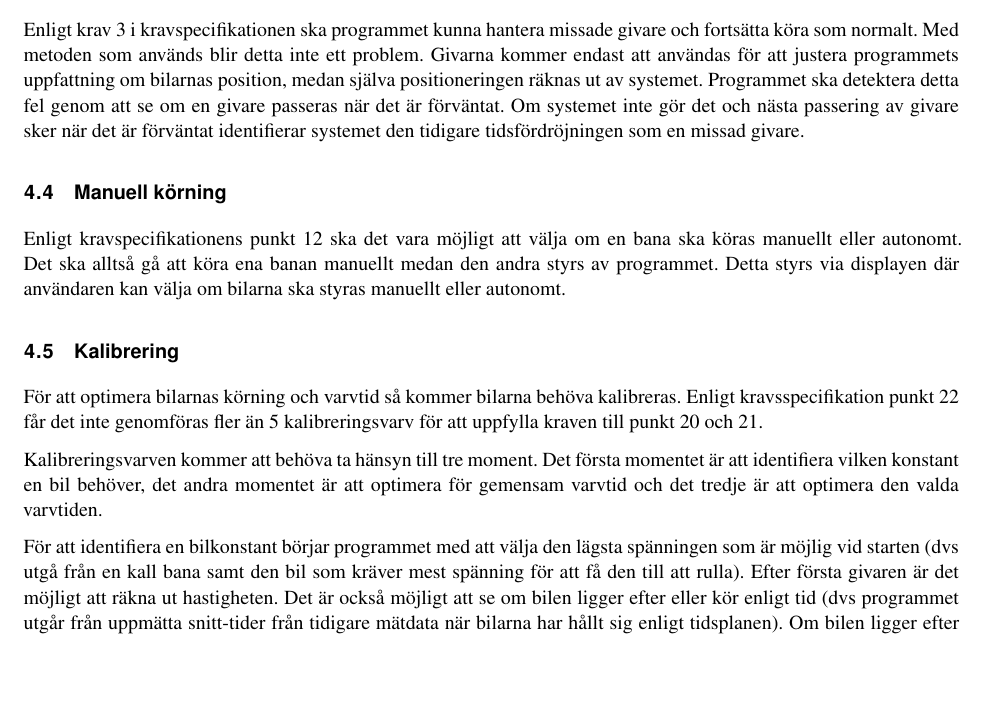
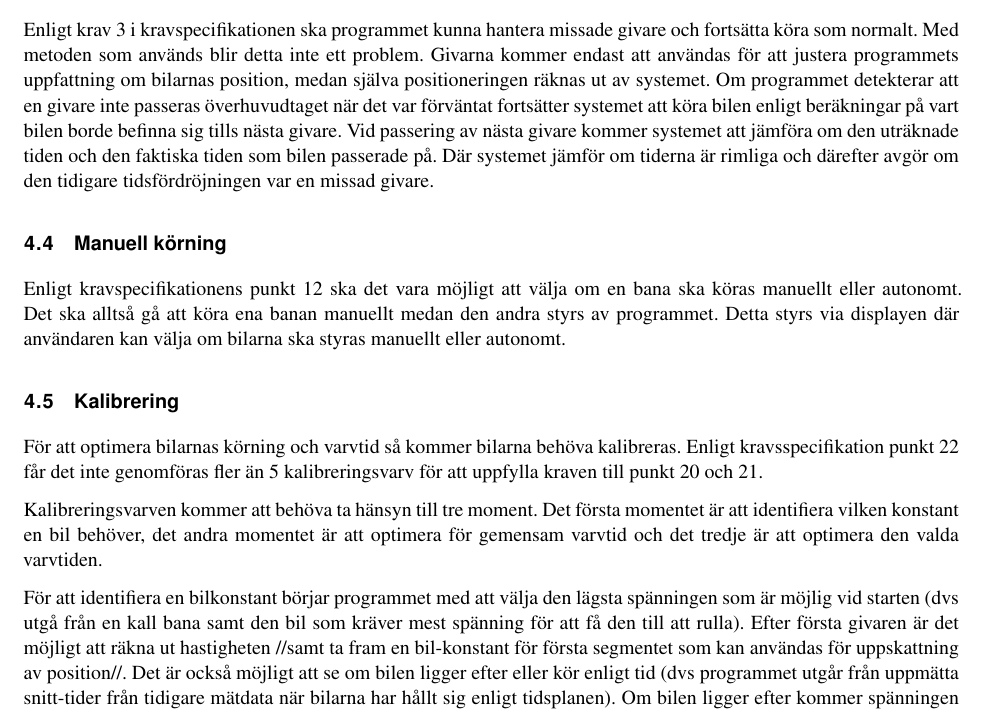
Before and after one commit to sornas/tfyy51, a LaTeX document (Dokument/Designspec/root.tex, which reads Dokument/Designspec/events/Kallibrering.tex, Dokument/Designspec/events/missade-givare.tex): part of page 11 of 12, cut so that both start at the same text, the shorter picture padded with empty space. Compiled offline with pdfLaTeX.

Commit message:
Förtydligade i missade-givare.tex

```diff
--- a/Dokument/Designspec/events/Kallibrering.tex
+++ b/Dokument/Designspec/events/Kallibrering.tex
@@ -7,7 +7,7 @@ identifiera vilken konstant en bil behöver, det andra momentet är att optimera
 gemensam varvtid och det tredje är att optimera den valda varvtiden.
 
 
-För att identifiera en bilkonstant börjar programmet med att välja den lägsta spänningen som är möjlig vid starten (dvs utgå från en kall bana samt den bil som kräver mest spänning för att få den till att rulla). Efter första givaren är det möjligt att räkna ut hastigheten. Det är också möjligt att se om bilen ligger efter eller kör enligt tid (dvs programmet utgår från uppmätta snitt-tider från tidigare mätdata när bilarna har hållt sig enligt tidsplanen). Om bilen ligger efter kommer spänningen öka succesivt tills bilen har nått den önskade tiden mellan segmenten för att uppnå önskad varvtid. När bilen ligger i fas kan en konstant räknas ut som bilen behöver.
+För att identifiera en bilkonstant börjar programmet med att välja den lägsta spänningen som är möjlig vid starten (dvs utgå från en kall bana samt den bil som kräver mest spänning för att få den till att rulla). Efter första givaren är det möjligt att räkna ut hastigheten //samt ta fram en bil-konstant för första segmentet som kan användas för uppskattning av position//. Det är också möjligt att se om bilen ligger efter eller kör enligt tid (dvs programmet utgår från uppmätta snitt-tider från tidigare mätdata när bilarna har hållt sig enligt tidsplanen). Om bilen ligger efter kommer spänningen öka succesivt tills bilen har nått den önskade tiden mellan segmenten för att uppnå önskad varvtid. När bilen ligger i fas kan en konstant räknas ut som bilen behöver.
 
 Under
 kalibreringsvarven är det också viktigt att anpassa båda bilarnas varvtid med
--- a/Dokument/Designspec/events/missade-givare.tex
+++ b/Dokument/Designspec/events/missade-givare.tex
@@ -1,8 +1,5 @@
 Enligt krav 3 i kravspecifikationen ska programmet kunna hantera missade givare
 och fortsätta köra som normalt. Med metoden som används blir detta inte ett
-problem.  Givarna kommer endast att användas för att justera programmets
+problem. Givarna kommer endast att användas för att justera programmets
 uppfattning om bilarnas position, medan själva positioneringen räknas ut av
-systemet. Programmet ska detektera detta fel genom att se om en givare passeras
-när det är förväntat. Om systemet inte gör det och nästa passering av givare
-sker när det är förväntat identifierar systemet den tidigare tidsfördröjningen
-som en missad givare.
+systemet. Om programmet detekterar att en givare inte passeras överhuvudtaget när det var förväntat fortsätter systemet att köra bilen enligt beräkningar på vart bilen borde befinna sig tills nästa givare. Vid passering av nästa givare kommer systemet att jämföra om den uträknade tiden och den faktiska tiden som bilen passerade på. Där systemet jämför om tiderna är rimliga och därefter avgör om den tidigare tidsfördröjningen var en missad givare.
```
